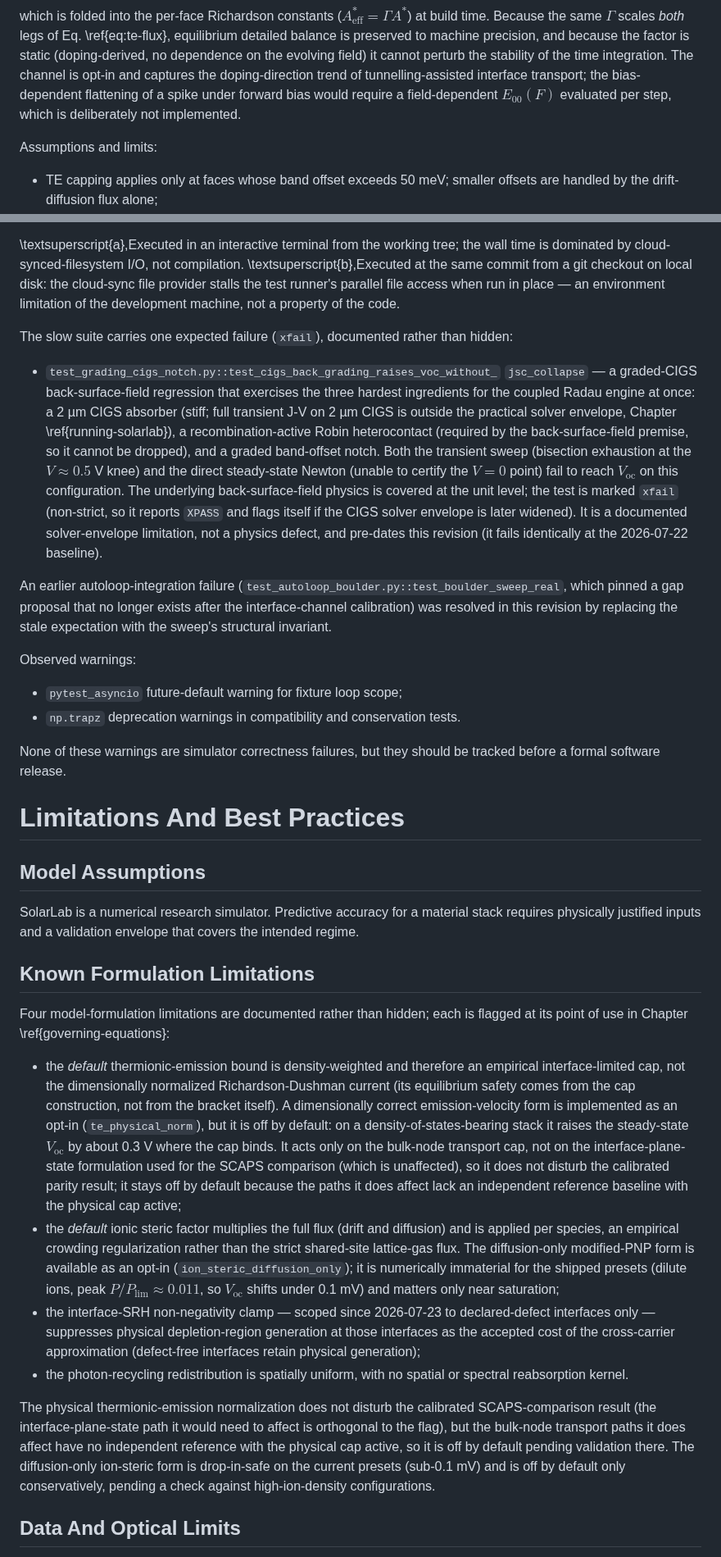
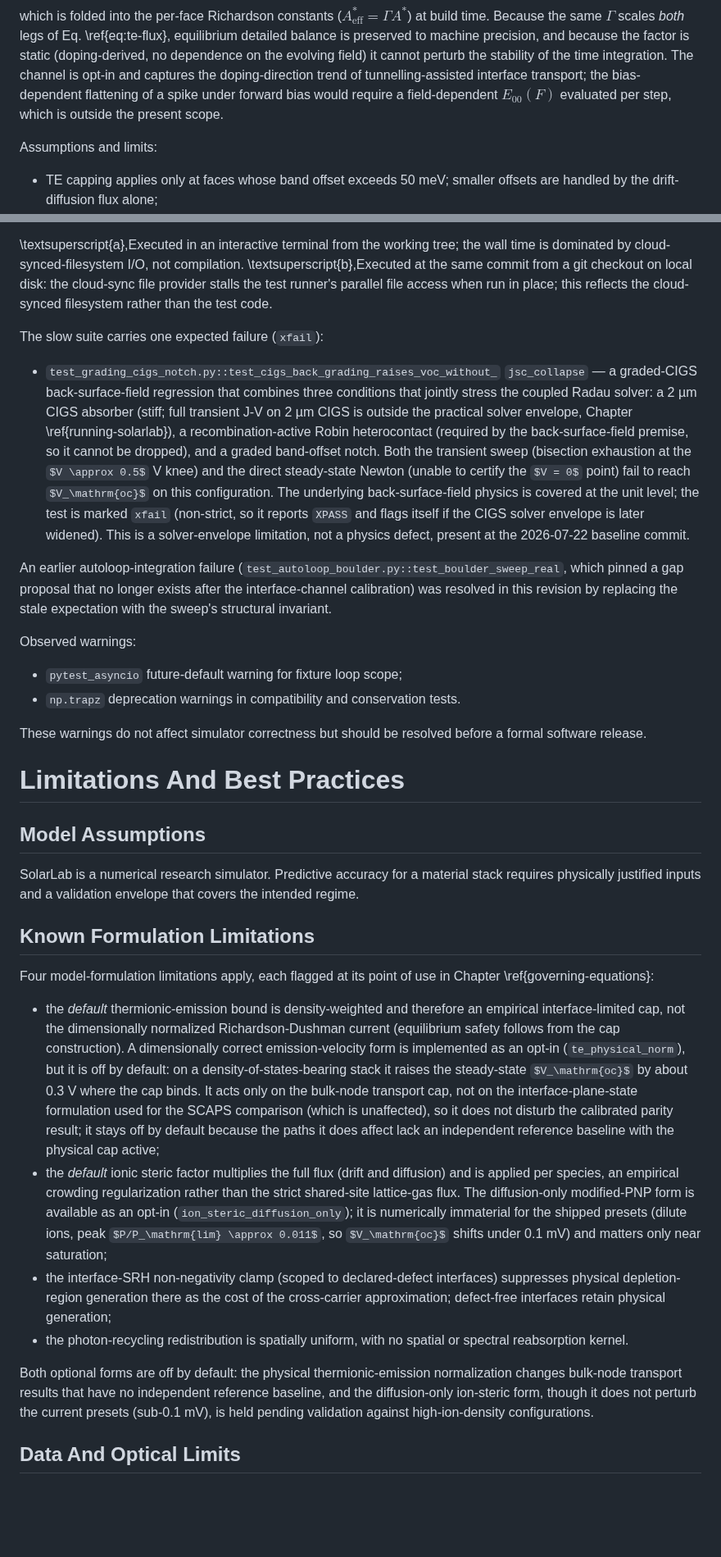
Before and after one commit to ShaneLogic/SolarLab, a Markdown page: docs/manual/solarlabPubManual.md, 2 parts joined by grey strips. Shown at 82% size. GitHub-like rendering; some formulas as TeX source; blank space fills up the shorter version.

```diff
--- a/docs/manual/solarlabPubManual.md
+++ b/docs/manual/solarlabPubManual.md
@@ -809,8 +808,8 @@ balance is preserved to machine precision, and because the factor is static
 stability of the time integration. The channel is opt-in and captures the
 doping-direction trend of tunnelling-assisted interface transport; the
 bias-dependent flattening of a spike under forward bias would require a
-field-dependent $E_{00}(F)$ evaluated per step, which is deliberately not
-implemented.
+field-dependent $E_{00}(F)$ evaluated per step, which is outside the present
+scope.
 
 Assumptions and limits:
 
@@ -2499,16 +2494,14 @@ Frontend unit tests & \texttt{npm run test:run} & UI result rendering, validatio
 tree; the wall time is dominated by cloud-synced-filesystem I/O, not
 compilation. \textsuperscript{b}\,Executed at the same commit from a git
 checkout on local disk: the cloud-sync file provider stalls the test
-runner's parallel file access when run in place — an environment
-limitation of the development machine, not a property of the code.
-
-The slow suite carries one expected failure (`xfail`), documented rather
-than hidden:
+runner's parallel file access when run in place; this reflects the
+cloud-synced filesystem rather than the test code.
+
+The slow suite carries one expected failure (`xfail`):
 
 - `test_grading_cigs_notch.py::test_cigs_back_grading_raises_voc_without_`
   `jsc_collapse` — a graded-CIGS back-surface-field regression that
-  exercises the three hardest ingredients for the coupled Radau engine at
-  once: a 2 µm CIGS absorber (stiff; full transient J-V on 2 µm CIGS is
+  combines three conditions that jointly stress the coupled Radau solver: a 2 µm CIGS absorber (stiff; full transient J-V on 2 µm CIGS is
   outside the practical solver envelope, Chapter \ref{running-solarlab}),
   a recombination-active Robin heterocontact (required by the
   back-surface-field premise, so it cannot be dropped), and a graded
@@ -2518,8 +2511,8 @@ than hidden:
   configuration. The underlying back-surface-field physics is covered at
   the unit level; the test is marked `xfail` (non-strict, so it reports
   `XPASS` and flags itself if the CIGS solver envelope is later widened).
-  It is a documented solver-envelope limitation, not a physics defect, and
-  pre-dates this revision (it fails identically at the 2026-07-22 baseline).
+  This is a solver-envelope limitation, not a physics defect, present at the
+  2026-07-22 baseline commit.
 
 An earlier autoloop-integration failure
 (`test_autoloop_boulder.py::test_boulder_sweep_real`, which pinned a gap
@@ -2532,8 +2525,8 @@ Observed warnings:
 - `pytest_asyncio` future-default warning for fixture loop scope;
 - `np.trapz` deprecation warnings in compatibility and conservation tests.
 
-None of these warnings are simulator correctness failures, but they should
-be tracked before a formal software release.
+These warnings do not affect simulator correctness but should be resolved
+before a formal software release.
 
 # Limitations And Best Practices
 
@@ -2545,13 +2538,13 @@ covers the intended regime.
 
 ## Known Formulation Limitations
 
-Four model-formulation limitations are documented rather than hidden; each
-is flagged at its point of use in Chapter \ref{governing-equations}:
+Four model-formulation limitations apply, each flagged at its point of use
+in Chapter \ref{governing-equations}:
 
 - the *default* thermionic-emission bound is density-weighted and therefore
   an empirical interface-limited cap, not the dimensionally normalized
-  Richardson-Dushman current (its equilibrium safety comes from the cap
-  construction, not from the bracket itself). A dimensionally correct
+  Richardson-Dushman current (equilibrium safety follows from the cap
+  construction). A dimensionally correct
   emission-velocity form is implemented as an opt-in (`te_physical_norm`),
   but it is off by default: on a density-of-states-bearing stack it raises
   the steady-state $V_\mathrm{oc}$ by about 0.3 V where the cap binds. It
@@ -2567,21 +2560,18 @@ is flagged at its point of use in Chapter \ref{governing-equations}:
   (`ion_steric_diffusion_only`); it is numerically immaterial for the
   shipped presets (dilute ions, peak $P/P_\mathrm{lim} \approx 0.011$, so
   $V_\mathrm{oc}$ shifts under 0.1 mV) and matters only near saturation;
-- the interface-SRH non-negativity clamp — scoped since 2026-07-23 to
-  declared-defect interfaces only — suppresses physical depletion-region
-  generation at those interfaces as the accepted cost of the cross-carrier
-  approximation (defect-free interfaces retain physical generation);
+- the interface-SRH non-negativity clamp (scoped to declared-defect
+  interfaces) suppresses physical depletion-region generation there as the
+  cost of the cross-carrier approximation; defect-free interfaces retain
+  physical generation;
 - the photon-recycling redistribution is spatially uniform, with no
   spatial or spectral reabsorption kernel.
 
-The physical thermionic-emission normalization does not disturb the
-calibrated SCAPS-comparison result (the interface-plane-state path it would
-need to affect is orthogonal to the flag), but the bulk-node transport
-paths it does affect have no independent reference with the physical cap
-active, so it is off by default pending validation there. The diffusion-only
-ion-steric form is drop-in-safe on the current presets (sub-0.1 mV) and is
-off by default only conservatively, pending a check against high-ion-density
-configurations.
+Both optional forms are off by default: the physical thermionic-emission
+normalization changes bulk-node transport results that have no independent
+reference baseline, and the diffusion-only ion-steric form, though it does
+not perturb the current presets (sub-0.1 mV), is held pending validation
+against high-ion-density configurations.
 
 ## Data And Optical Limits
 
```
Also changed, not shown: other parts of docs/manual/solarlabPubManual.md (+63 -66 lines), docs/manual/figures/validation_gate_summary.png, 3 other files.
